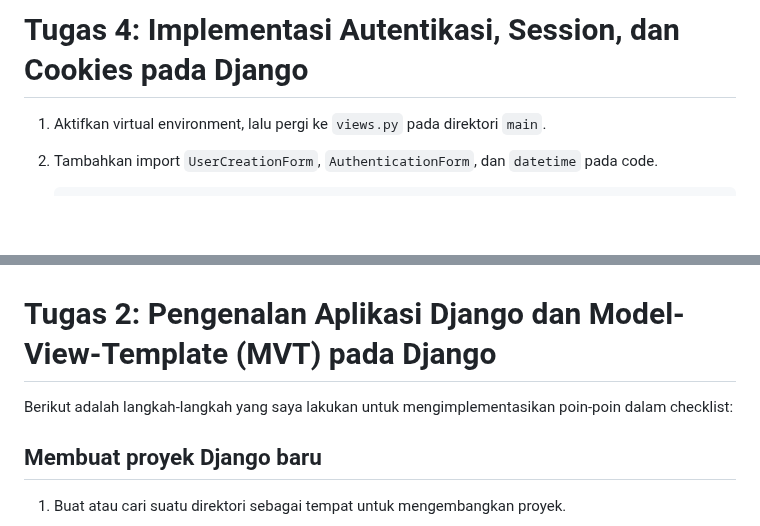
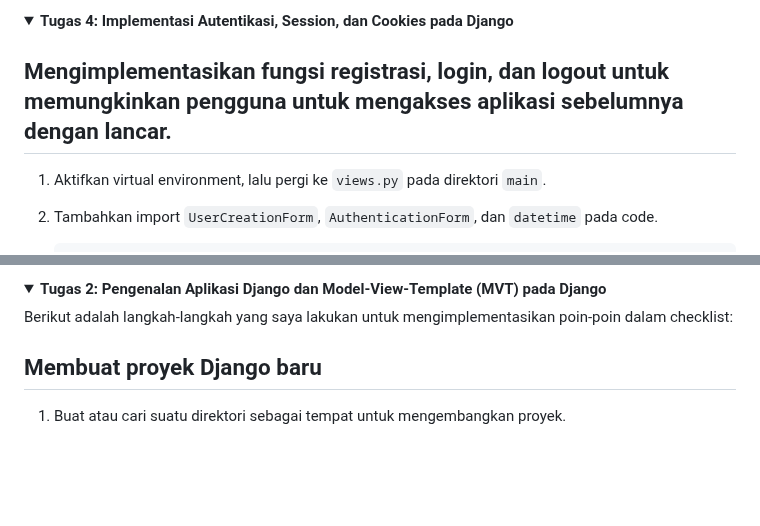
Before and after one commit to mir4na/ameloops, a Markdown page: README.md, 2 parts joined by grey strips. Drawn GitHub-style; folded sections open; blank space fills up the shorter version.

````diff
--- a/README.md
+++ b/README.md
@@ -299,5 +301,8 @@ Contoh app yang belum menerapkan responsive design: Pacil Web Service
 
-# Tugas 4: Implementasi Autentikasi, Session, dan Cookies pada Django
+<details>
+   <summary><b>Tugas 4: Implementasi Autentikasi, Session, dan Cookies pada Django</b></summary>
+
+## Mengimplementasikan fungsi registrasi, login, dan logout untuk memungkinkan pengguna untuk mengakses aplikasi sebelumnya dengan lancar.
 
    1. Aktifkan virtual environment, lalu pergi ke ```views.py``` pada direktori ```main```.
 
@@ -853,8 +861,8 @@ Berikut adalah langkah-langkah yang saya lakukan untuk mengimplementasikan poin-
 
+<details>
+   <summary><b>Tugas 2: Pengenalan Aplikasi Django dan Model-View-Template (MVT) pada Django</b></summary>
 
-# Tugas 2: Pengenalan Aplikasi Django dan Model-View-Template (MVT) pada Django
-
-Berikut adalah langkah-langkah yang saya lakukan untuk mengimplementasikan poin-poin dalam checklist:
+   Berikut adalah langkah-langkah yang saya lakukan untuk mengimplementasikan poin-poin dalam checklist:
 
 ## Membuat proyek Django baru
    1. Buat atau cari suatu direktori sebagai tempat untuk mengembangkan proyek.
````
Also changed, not shown: other parts of README.md (+10 -3 lines).
